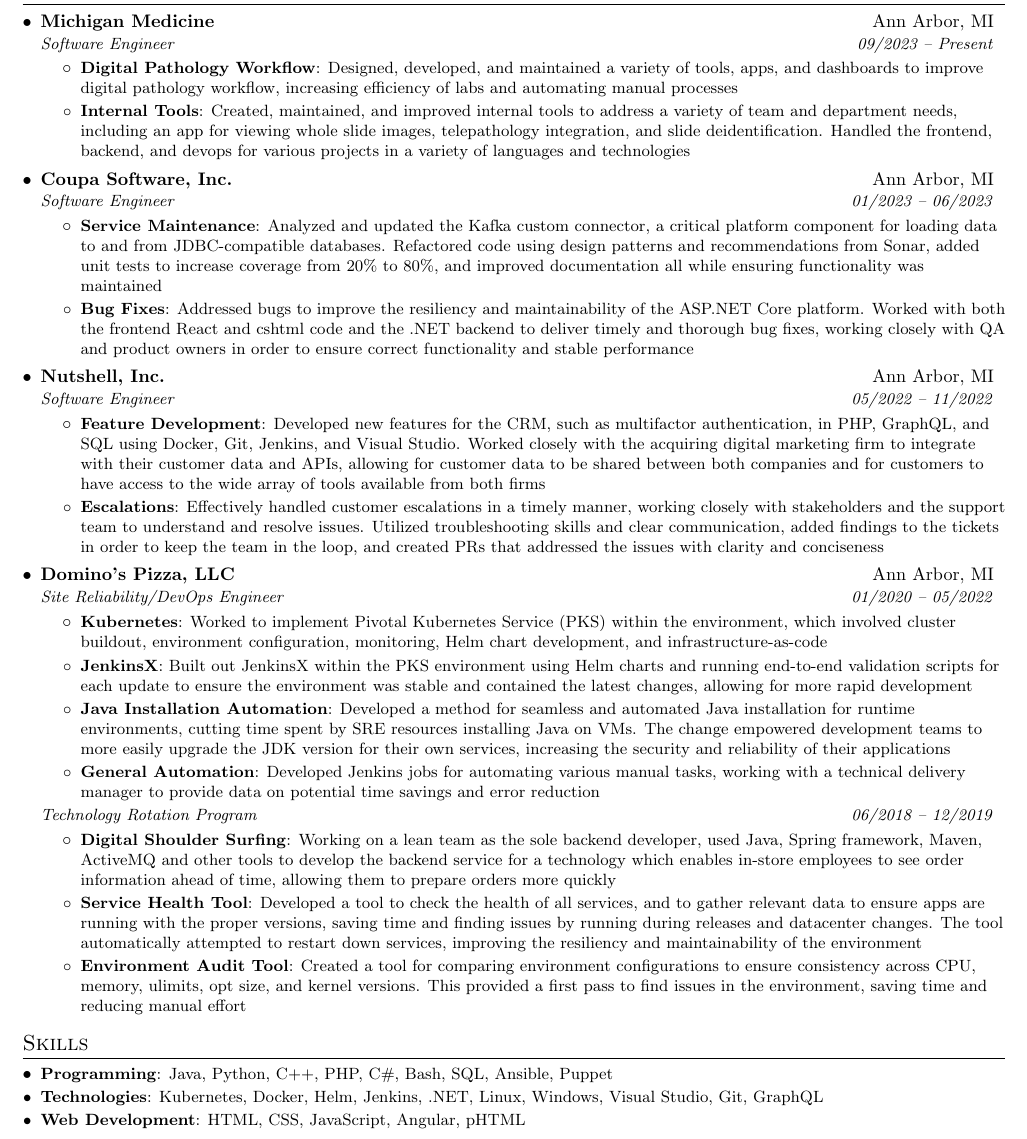
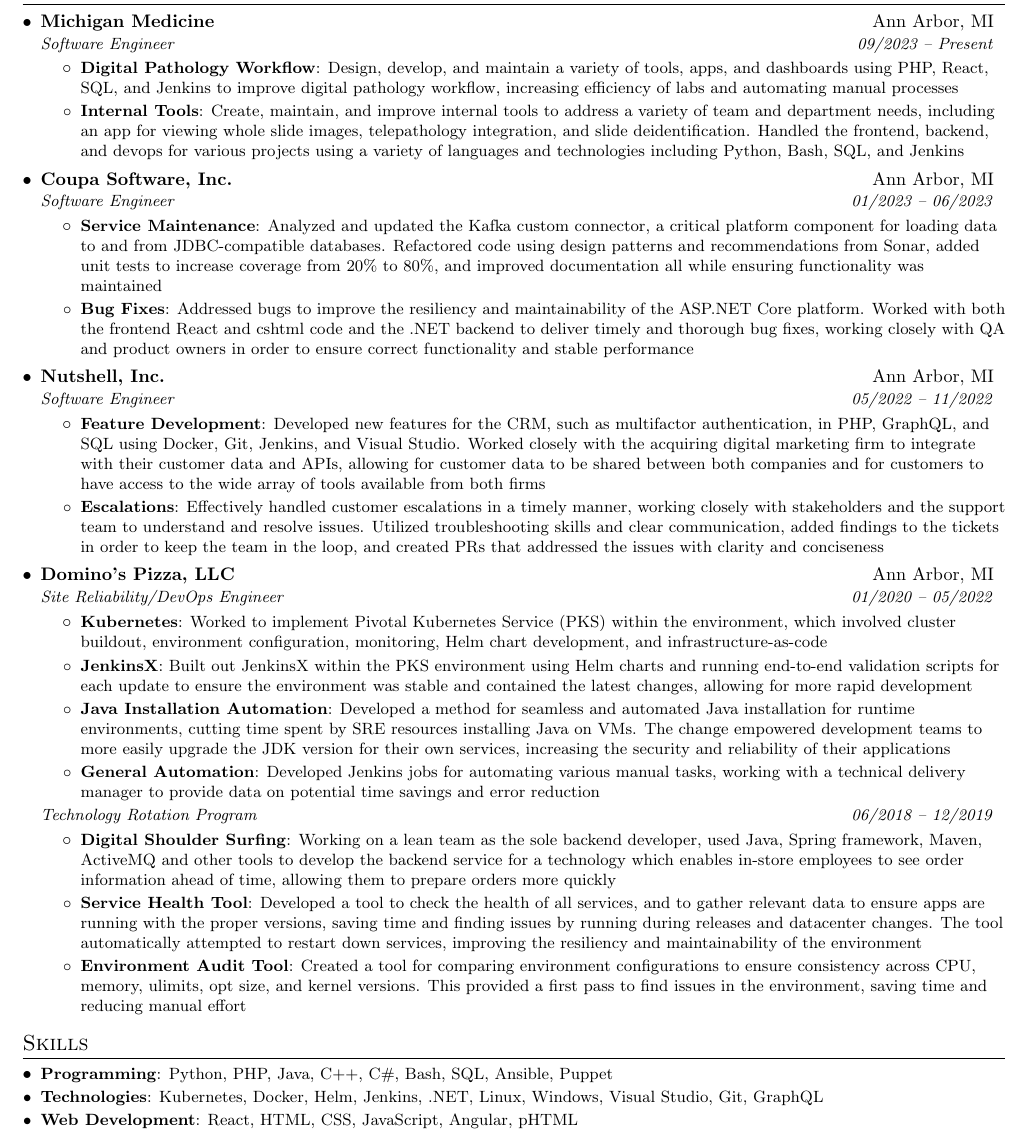
Before and after one commit to nkathawa/Resume, a LaTeX CV (resume.tex): part of the page, cut so that both start at the same text. Compiled offline with pdfLaTeX.

Commit message:
small updates

```diff
--- a/resume.tex
+++ b/resume.tex
@@ -95,9 +95,9 @@
       {Software Engineer}{09/2023 -- Present}
       \resumeItemListStart
         \resumeItem{Digital Pathology Workflow}
-          {Designed, developed, and maintained a variety of tools, apps, and dashboards to improve digital pathology workflow, increasing efficiency of labs and automating manual processes}
+          {Design, develop, and maintain a variety of tools, apps, and dashboards using PHP, React, SQL, and Jenkins to improve digital pathology workflow, increasing efficiency of labs and automating manual processes}
         \resumeItem{Internal Tools}
-          {Created, maintained, and improved internal tools to address a variety of team and department needs, including an app for viewing whole slide images, telepathology integration, and slide deidentification. Handled the frontend, backend, and devops for various projects in a variety of languages and technologies}
+          {Create, maintain, and improve internal tools to address a variety of team and department needs, including an app for viewing whole slide images, telepathology integration, and slide deidentification. Handled the frontend, backend, and devops for various projects using a variety of languages and technologies including Python, Bash, SQL, and Jenkins}
       \resumeItemListEnd
 
     \resumeSubheading
@@ -150,11 +150,11 @@
 \section{Skills}
   \resumeSubHeadingListStart
     \resumeSubItem{Programming}
-      {Java, Python, C++, PHP, C\#, Bash, SQL, Ansible, Puppet}
+      {Python, PHP, Java, C++, C\#, Bash, SQL, Ansible, Puppet}
     \resumeSubItem{Technologies}
       {Kubernetes, Docker, Helm, Jenkins, .NET, Linux, Windows, Visual Studio, Git, GraphQL}
     \resumeSubItem{Web Development}
-      {HTML, CSS, JavaScript, Angular, pHTML}
+      {React, HTML, CSS, JavaScript, Angular, pHTML}
   \resumeSubHeadingListEnd
 
 \end{document}
```
Also changed, not shown: Resume.pdf.
